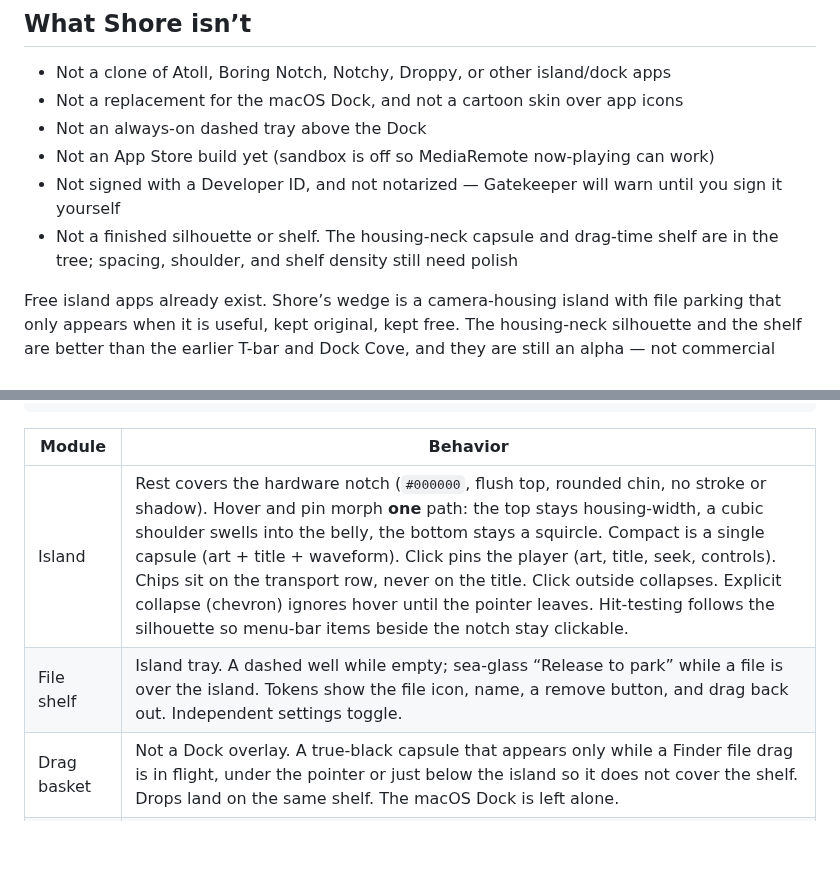
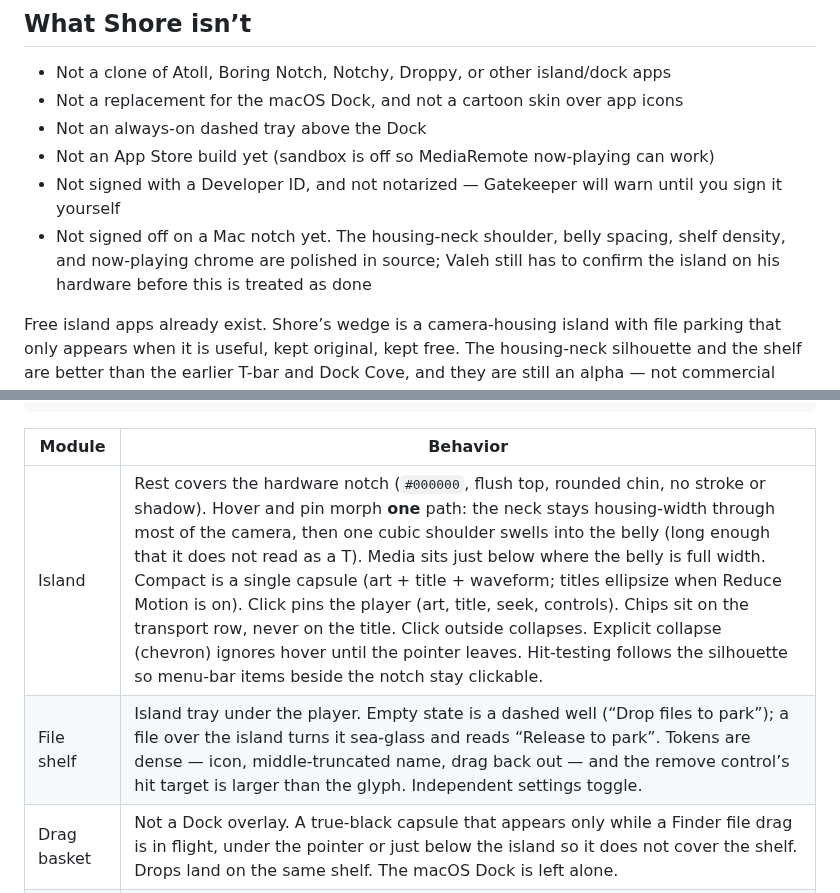
Before and after one commit to realvaleh/Shore, a Markdown page: README.md, 2 parts joined by grey strips. GitHub-like rendering; blank space fills up the shorter version.

```diff
--- a/README.md
+++ b/README.md
@@ -40,7 +40,7 @@ Do not disable Gatekeeper globally. Do not `xattr -cr` random downloads from the
 - Not an always-on dashed tray above the Dock
 - Not an App Store build yet (sandbox is off so MediaRemote now-playing can work)
 - Not signed with a Developer ID, and not notarized — Gatekeeper will warn until you sign it yourself
-- Not a finished silhouette or shelf. The housing-neck capsule and drag-time shelf are in the tree; spacing, shoulder, and shelf density still need polish
+- Not signed off on a Mac notch yet. The housing-neck shoulder, belly spacing, shelf density, and now-playing chrome are polished in source; Valeh still has to confirm the island on his hardware before this is treated as done
 
 Free island apps already exist. Shore’s wedge is a camera-housing island with file parking that only appears when it is useful, kept original, kept free. The housing-neck silhouette and the shelf are better than the earlier T-bar and Dock Cove, and they are still an alpha — not commercial island-app polish.
 
@@ -62,8 +62,8 @@ Shore.app (SwiftUI, macOS 14+, Swift 6)
 
 | Module | Behavior |
 | --- | --- |
-| Island | Rest covers the hardware notch (`#000000`, flush top, rounded chin, no stroke or shadow). Hover and pin morph **one** path: the top stays housing-width, a cubic shoulder swells into the belly, the bottom stays a squircle. Compact is a single capsule (art + title + waveform). Click pins the player (art, title, seek, controls). Chips sit on the transport row, never on the title. Click outside collapses. Explicit collapse (chevron) ignores hover until the pointer leaves. Hit-testing follows the silhouette so menu-bar items beside the notch stay clickable. |
-| File shelf | Island tray. A dashed well while empty; sea-glass “Release to park” while a file is over the island. Tokens show the file icon, name, a remove button, and drag back out. Independent settings toggle. |
+| Island | Rest covers the hardware notch (`#000000`, flush top, rounded chin, no stroke or shadow). Hover and pin morph **one** path: the neck stays housing-width through most of the camera, then one cubic shoulder swells into the belly (long enough that it does not read as a T). Media sits just below where the belly is full width. Compact is a single capsule (art + title + waveform; titles ellipsize when Reduce Motion is on). Click pins the player (art, title, seek, controls). Chips sit on the transport row, never on the title. Click outside collapses. Explicit collapse (chevron) ignores hover until the pointer leaves. Hit-testing follows the silhouette so menu-bar items beside the notch stay clickable. |
+| File shelf | Island tray under the player. Empty state is a dashed well (“Drop files to park”); a file over the island turns it sea-glass and reads “Release to park”. Tokens are dense — icon, middle-truncated name, drag back out — and the remove control’s hit target is larger than the glyph. Independent settings toggle. |
 | Drag basket | Not a Dock overlay. A true-black capsule that appears only while a Finder file drag is in flight, under the pointer or just below the island so it does not cover the shelf. Drops land on the same shelf. The macOS Dock is left alone. |
 | Settings | Independent toggles. Optional sample track (“Low Tide”) when MediaRemote is empty — useful on Linux-less design machines and when nothing is playing. |
 
```
Also changed, not shown: other parts of README.md (+1 -1 lines), docs/screenshots/README.md (+1 -1 lines), docs/screenshots/cove.png, docs/screenshots/island-collapsed.png, docs/screenshots/island-expanded.png, 7 other files.
